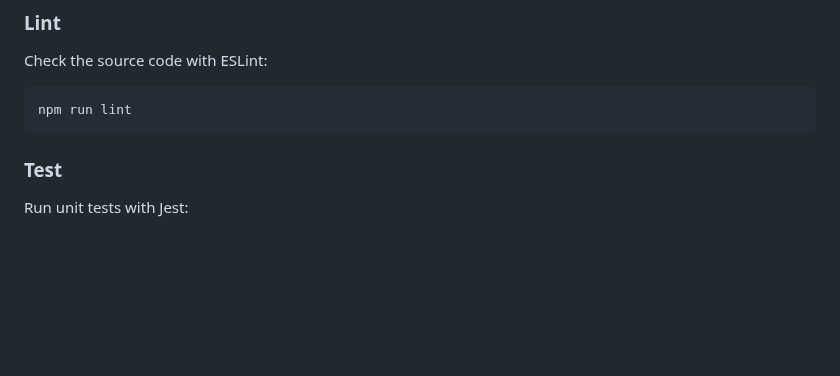
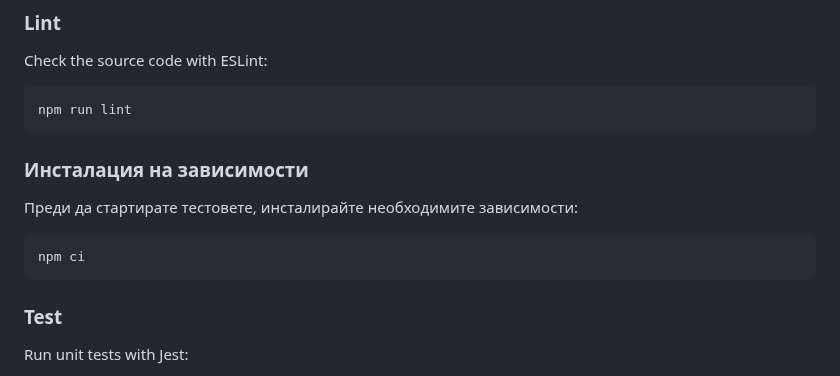
Before and after one commit to Radilovk/bodybest, a Markdown page: README.md, the part around the change. GitHub-like rendering; blank space fills up the shorter version.

Commit message:
docs: add dependency install section

````diff
--- a/README.md
+++ b/README.md
@@ -38,6 +38,14 @@ Check the source code with ESLint:
 
 ```bash
 npm run lint
+```
+
+### Инсталация на зависимости
+
+Преди да стартирате тестовете, инсталирайте необходимите зависимости:
+
+```bash
+npm ci
 ```
 
 ### Test
````
